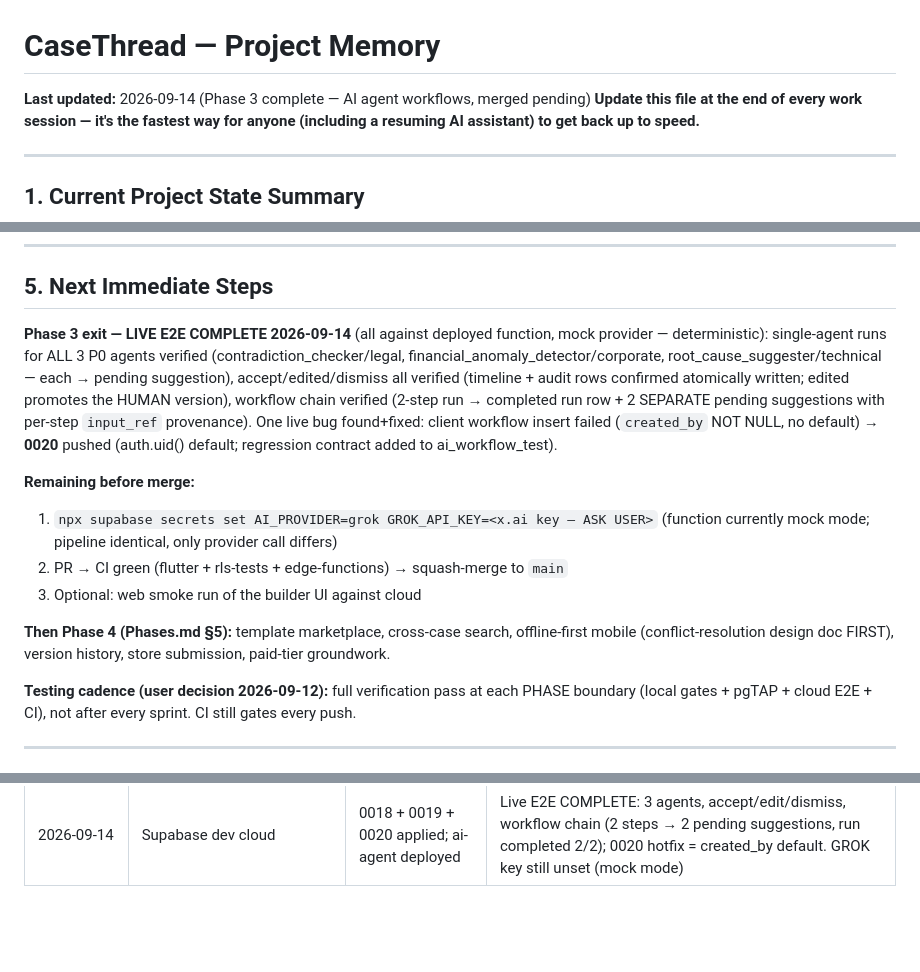
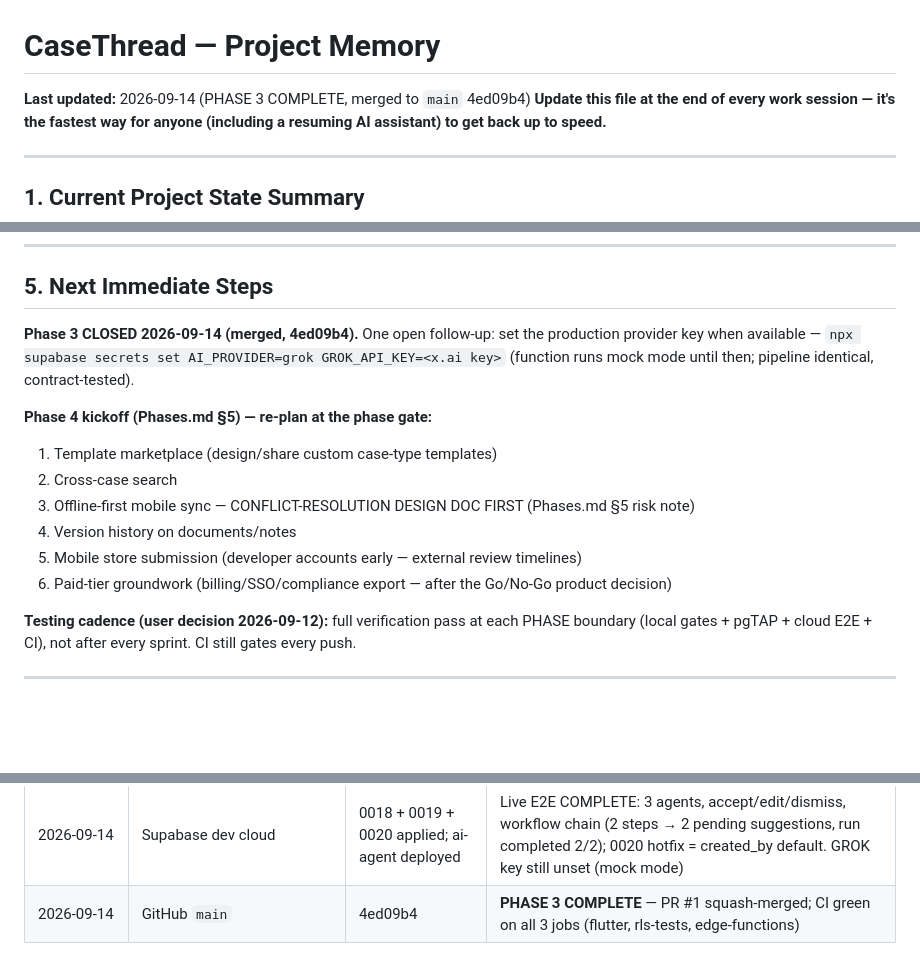
Before and after one commit to abdullahhshafique/case_thread, a Markdown page: memory.md, 3 parts joined by grey strips. GitHub-like rendering; blank space fills up the shorter version.

Commit message:
docs(memory): PHASE 3 closed — merged 4ed09b4, live E2E logged, Phase-4 next steps

```diff
--- a/memory.md
+++ b/memory.md
@@ -1,6 +1,6 @@
 # CaseThread — Project Memory
 
-**Last updated:** 2026-09-14 (Phase 3 complete — AI agent workflows, merged pending)
+**Last updated:** 2026-09-14 (PHASE 3 COMPLETE, merged to `main` 4ed09b4)
 **Update this file at the end of every work session — it's the fastest way for anyone (including a resuming AI assistant) to get back up to speed.**
 
 ---
@@ -62,15 +62,16 @@
 
 ## 5. Next Immediate Steps
 
-**Phase 3 exit — LIVE E2E COMPLETE 2026-09-14** (all against deployed function, mock provider — deterministic):
-single-agent runs for ALL 3 P0 agents verified (contradiction_checker/legal, financial_anomaly_detector/corporate, root_cause_suggester/technical — each → pending suggestion), accept/edited/dismiss all verified (timeline + audit rows confirmed atomically written; edited promotes the HUMAN version), workflow chain verified (2-step run → completed run row + 2 SEPARATE pending suggestions with per-step `input_ref` provenance). One live bug found+fixed: client workflow insert failed (`created_by` NOT NULL, no default) → **0020** pushed (auth.uid() default; regression contract added to ai_workflow_test).
+**Phase 3 CLOSED 2026-09-14 (merged, 4ed09b4).** One open follow-up: set the production provider key when available —
+`npx supabase secrets set AI_PROVIDER=grok GROK_API_KEY=<x.ai key>` (function runs mock mode until then; pipeline identical, contract-tested).
 
-**Remaining before merge:**
-1. `npx supabase secrets set AI_PROVIDER=grok GROK_API_KEY=<x.ai key — ASK USER>` (function currently mock mode; pipeline identical, only provider call differs)
-2. PR → CI green (flutter + rls-tests + edge-functions) → squash-merge to `main`
-3. Optional: web smoke run of the builder UI against cloud
-
-**Then Phase 4 (Phases.md §5):** template marketplace, cross-case search, offline-first mobile (conflict-resolution design doc FIRST), version history, store submission, paid-tier groundwork.
+**Phase 4 kickoff (Phases.md §5) — re-plan at the phase gate:**
+1. Template marketplace (design/share custom case-type templates)
+2. Cross-case search
+3. Offline-first mobile sync — CONFLICT-RESOLUTION DESIGN DOC FIRST (Phases.md §5 risk note)
+4. Version history on documents/notes
+5. Mobile store submission (developer accounts early — external review timelines)
+6. Paid-tier groundwork (billing/SSO/compliance export — after the Go/No-Go product decision)
 
 **Testing cadence (user decision 2026-09-12):** full verification pass at each PHASE boundary
 (local gates + pgTAP + cloud E2E + CI), not after every sprint. CI still gates every push.
@@ -150,3 +151,4 @@ Live cloud E2E covers: create → join → approve → upload → audit (Phase 1
 | 2026-09-13 | Supabase dev cloud | 0017 applied | Agent registry + review_suggestion live (Phase-3 core) |
 | 2026-09-14 | Local (Docker) | 0018 + 0019 verified | Full reset + 121/121 pgTAP; ai_workflows/runs + realtime publication + P1 agents |
 | 2026-09-14 | Supabase dev cloud | 0018 + 0019 + 0020 applied; ai-agent deployed | Live E2E COMPLETE: 3 agents, accept/edit/dismiss, workflow chain (2 steps → 2 pending suggestions, run completed 2/2); 0020 hotfix = created_by default. GROK key still unset (mock mode) |
+| 2026-09-14 | GitHub `main` | 4ed09b4 | **PHASE 3 COMPLETE** — PR #1 squash-merged; CI green on all 3 jobs (flutter, rls-tests, edge-functions) |
```
Also changed, not shown: other parts of memory.md (+1 -1 lines).
